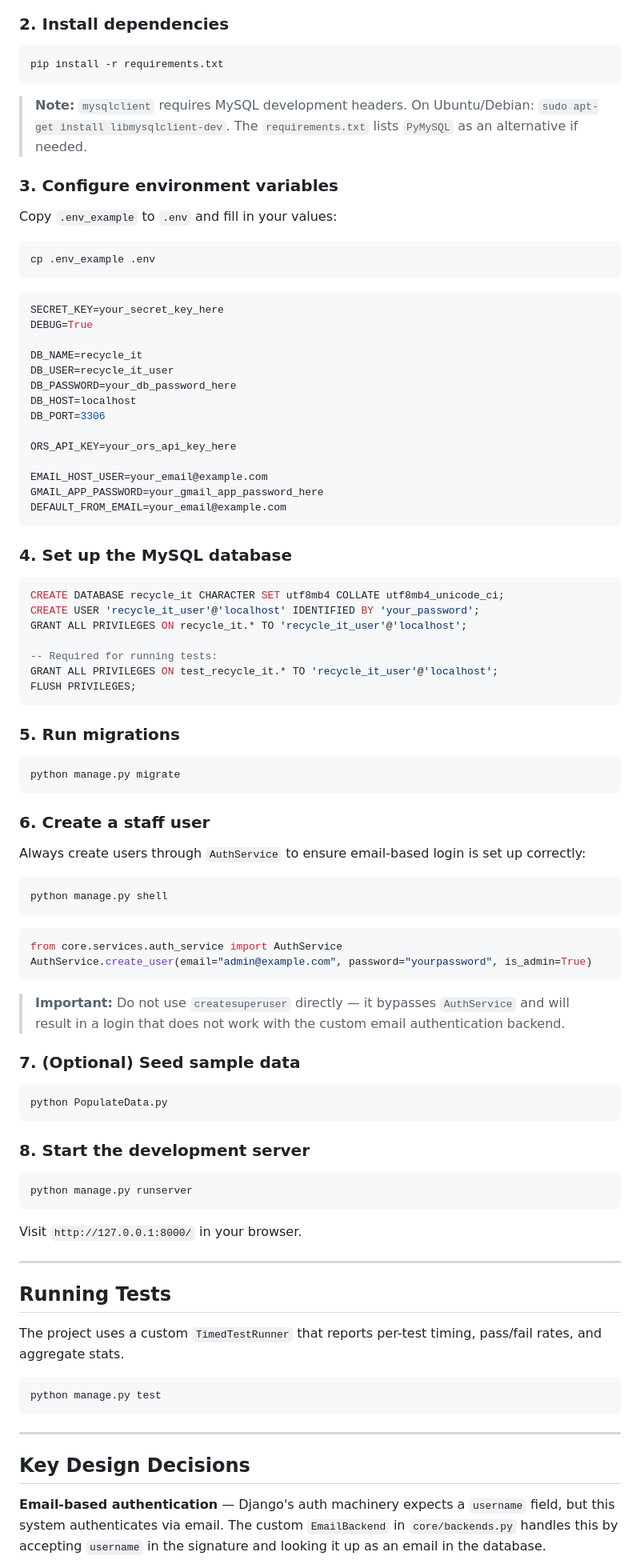
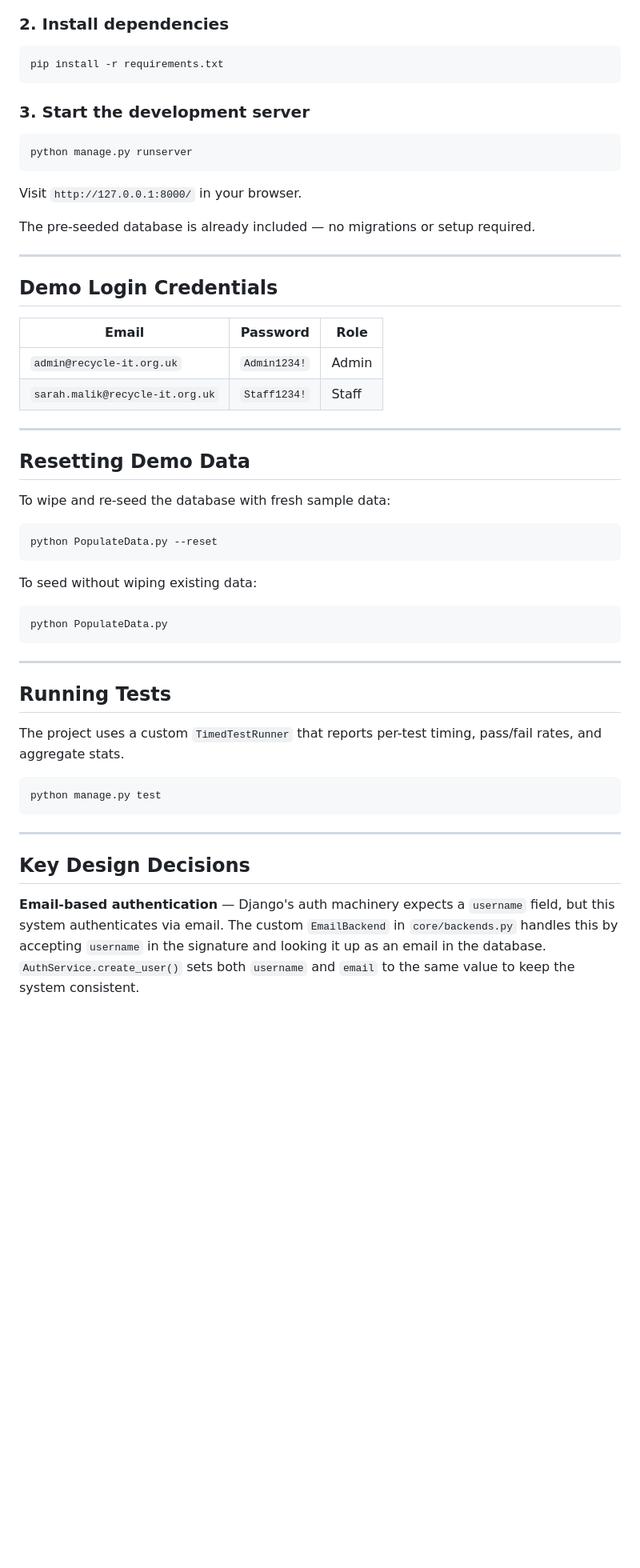
Before and after one commit to AMirza22/recycle_it, a Markdown page: README.md, the part around one of its changes. Shown at 80% size. Rendered like a GitHub page; blank space fills up the shorter version.

````diff
--- a/README.md
+++ b/README.md
@@ -83,79 +84,40 @@ source venv/bin/activate      # Windows: venv\Scripts\activate
 pip install -r requirements.txt
 ```
 
-> **Note:** `mysqlclient` requires MySQL development headers. On Ubuntu/Debian: `sudo apt-get install libmysqlclient-dev`. The `requirements.txt` lists `PyMySQL` as an alternative if needed.
-
-### 3. Configure environment variables
-
-Copy `.env_example` to `.env` and fill in your values:
-
-```bash
-cp .env_example .env
-```
-
-```ini
-SECRET_KEY=your_secret_key_here
-DEBUG=True
-
-DB_NAME=recycle_it
-DB_USER=recycle_it_user
-DB_PASSWORD=your_db_password_here
-DB_HOST=localhost
-DB_PORT=3306
-
-ORS_API_KEY=your_ors_api_key_here
-
-EMAIL_HOST_USER=your_email@example.com
-GMAIL_APP_PASSWORD=your_gmail_app_password_here
-DEFAULT_FROM_EMAIL=your_email@example.com
-```
-
-### 4. Set up the MySQL database
-
-```sql
-CREATE DATABASE recycle_it CHARACTER SET utf8mb4 COLLATE utf8mb4_unicode_ci;
-CREATE USER 'recycle_it_user'@'localhost' IDENTIFIED BY 'your_password';
-GRANT ALL PRIVILEGES ON recycle_it.* TO 'recycle_it_user'@'localhost';
-
--- Required for running tests:
-GRANT ALL PRIVILEGES ON test_recycle_it.* TO 'recycle_it_user'@'localhost';
-FLUSH PRIVILEGES;
-```
-
-### 5. Run migrations
-
-```bash
-python manage.py migrate
-```
-
-### 6. Create a staff user
-
-Always create users through `AuthService` to ensure email-based login is set up correctly:
-
-```bash
-python manage.py shell
-```
-
-```python
-from core.services.auth_service import AuthService
-AuthService.create_user(email="admin@example.com", password="yourpassword", is_admin=True)
-```
-
-> **Important:** Do not use `createsuperuser` directly — it bypasses `AuthService` and will result in a login that does not work with the custom email authentication backend.
-
-### 7. (Optional) Seed sample data
-
-```bash
-python PopulateData.py
-```
-
-### 8. Start the development server
+### 3. Start the development server
 
 ```bash
 python manage.py runserver
 ```
 
 Visit `http://127.0.0.1:8000/` in your browser.
+
+The pre-seeded database is already included — no migrations or setup required.
+
+---
+
+## Demo Login Credentials
+
+| Email | Password | Role |
+|---|---|---|
+| `admin@recycle-it.org.uk` | `Admin1234!` | Admin |
+| `sarah.malik@recycle-it.org.uk` | `Staff1234!` | Staff |
+
+---
+
+## Resetting Demo Data
+
+To wipe and re-seed the database with fresh sample data:
+
+```bash
+python PopulateData.py --reset
+```
+
+To seed without wiping existing data:
+
+```bash
+python PopulateData.py
+```
 
 ---
 
@@ -171,5 +133,5 @@ python manage.py test
 
 ## Key Design Decisions
 
-**Email-based authentication** — Django's auth machinery expects a `username` field, but this system authenticates via email. The custom `EmailBackend` in `core/backends.py` handles this by accepting `username` in the signature and looking it up as an email in the database.
+**Email-based authentication** — Django's auth machinery expects a `username` field, but this system authenticates via email. The custom `EmailBackend` in `core/backends.py` handles this by accepting `username` in the signature and looking it up as an email in the database. `AuthService.create_user()` sets both `username` and `email` to the same value to keep the system consistent.
 
````
Also changed, not shown: other parts of README.md (+32 -31 lines).
